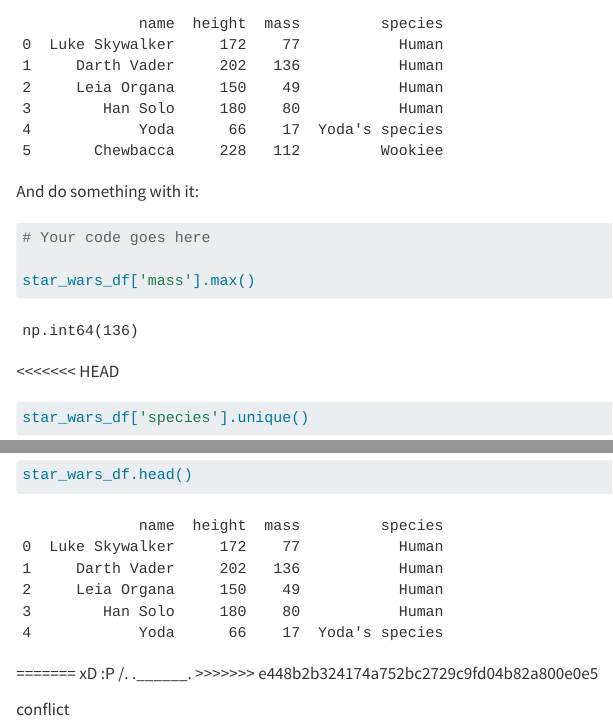
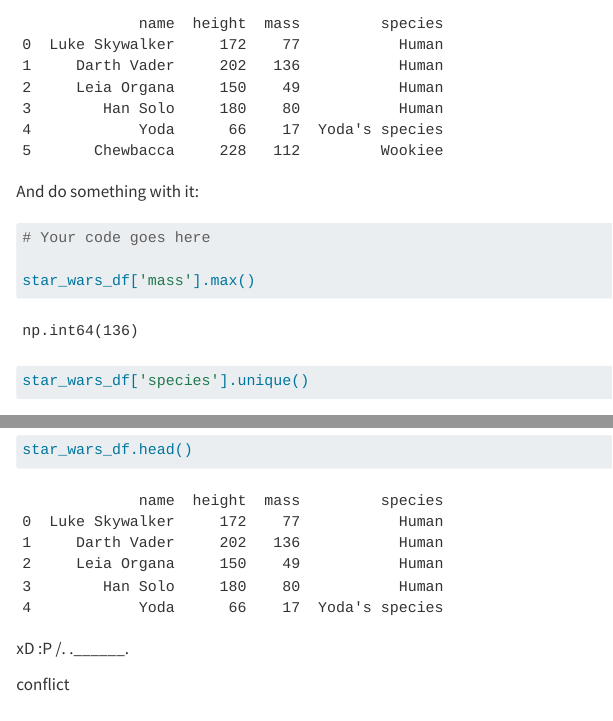
Before and after one commit to imsibaja/git-merge-practice, a Quarto document (practice.qmd): the page in a window 1100 px wide, from 400 px down, and a second part further down, joined at a grey line. Rendered offline with R 4.5, knitr and Pandoc in place of Quarto, with nearby package versions.

Commit message:
finalize practice

````diff
--- a/practice.qmd
+++ b/practice.qmd
@@ -31,14 +31,11 @@ star_wars_df['mass'].max()
 
 ```
 
-<<<<<<< HEAD
 ```{python}
 star_wars_df['species'].unique()
 star_wars_df.head()
 ```
-=======
 xD :P /.\ .______.
->>>>>>> e448b2b324174a752bc2729c9fd04b82a800e0e5
 
 
 conflict
````
